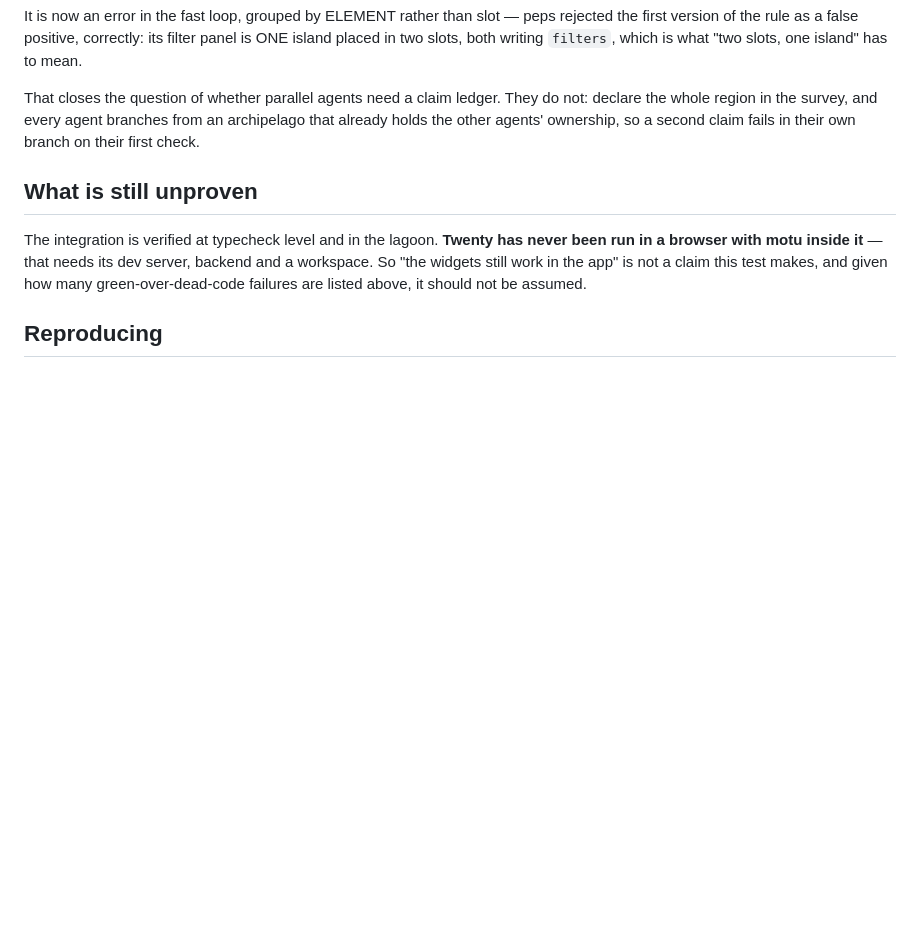
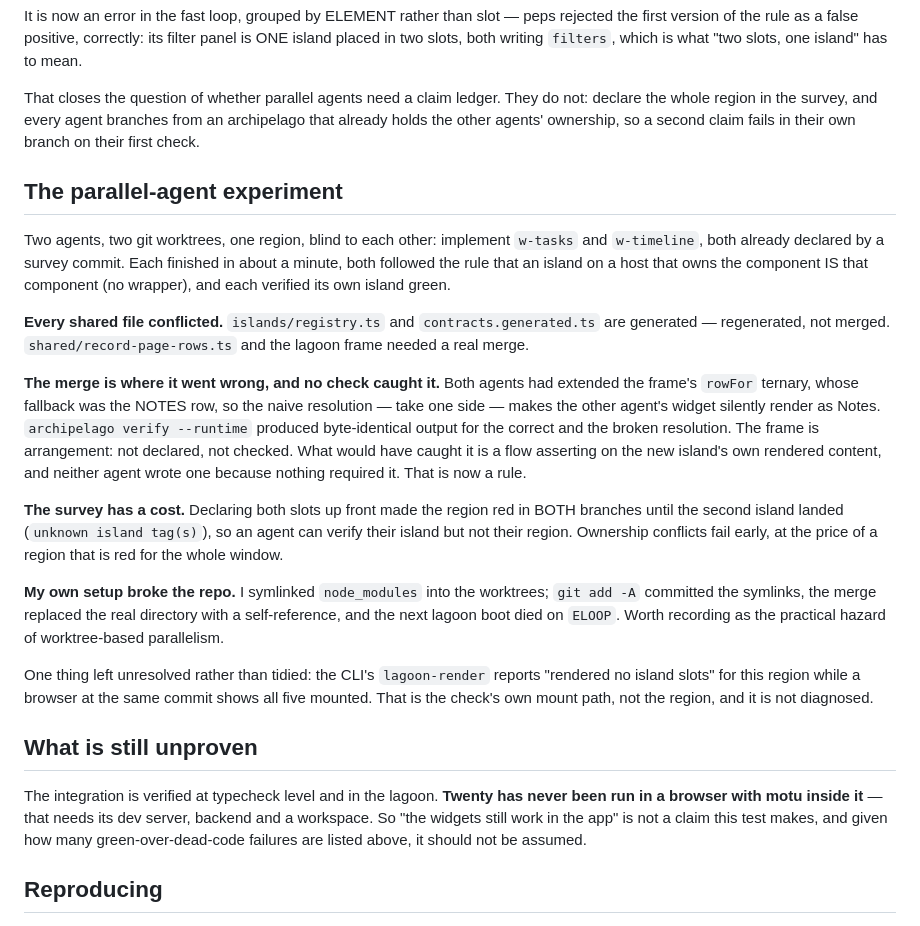
Before and after one commit to Scorbutics/motu, a Markdown page: docs/twenty-robustness-test.md, the part around the change. Rendered like a GitHub page; blank space fills up the shorter version.

```diff
--- a/docs/twenty-robustness-test.md
+++ b/docs/twenty-robustness-test.md
@@ -307,6 +307,35 @@ That closes the question of whether parallel agents need a claim ledger. They do
 whole region in the survey, and every agent branches from an archipelago that already holds the other
 agents' ownership, so a second claim fails in their own branch on their first check.
 
+## The parallel-agent experiment
+
+Two agents, two git worktrees, one region, blind to each other: implement `w-tasks` and `w-timeline`,
+both already declared by a survey commit. Each finished in about a minute, both followed the rule that
+an island on a host that owns the component IS that component (no wrapper), and each verified its own
+island green.
+
+**Every shared file conflicted.** `islands/registry.ts` and `contracts.generated.ts` are generated —
+regenerated, not merged. `shared/record-page-rows.ts` and the lagoon frame needed a real merge.
+
+**The merge is where it went wrong, and no check caught it.** Both agents had extended the frame's
+`rowFor` ternary, whose fallback was the NOTES row, so the naive resolution — take one side — makes
+the other agent's widget silently render as Notes. `archipelago verify --runtime` produced
+byte-identical output for the correct and the broken resolution. The frame is arrangement: not
+declared, not checked. What would have caught it is a flow asserting on the new island's own rendered
+content, and neither agent wrote one because nothing required it. That is now a rule.
+
+**The survey has a cost.** Declaring both slots up front made the region red in BOTH branches until
+the second island landed (`unknown island tag(s)`), so an agent can verify their island but not their
+region. Ownership conflicts fail early, at the price of a region that is red for the whole window.
+
+**My own setup broke the repo.** I symlinked `node_modules` into the worktrees; `git add -A` committed
+the symlinks, the merge replaced the real directory with a self-reference, and the next lagoon boot
+died on `ELOOP`. Worth recording as the practical hazard of worktree-based parallelism.
+
+One thing left unresolved rather than tidied: the CLI's `lagoon-render` reports "rendered no island
+slots" for this region while a browser at the same commit shows all five mounted. That is the check's
+own mount path, not the region, and it is not diagnosed.
+
 ## What is still unproven
 
 The integration is verified at typecheck level and in the lagoon. **Twenty has never been run in a
```
Also changed, not shown: .github/host-rules.md (+20 -0 lines).
